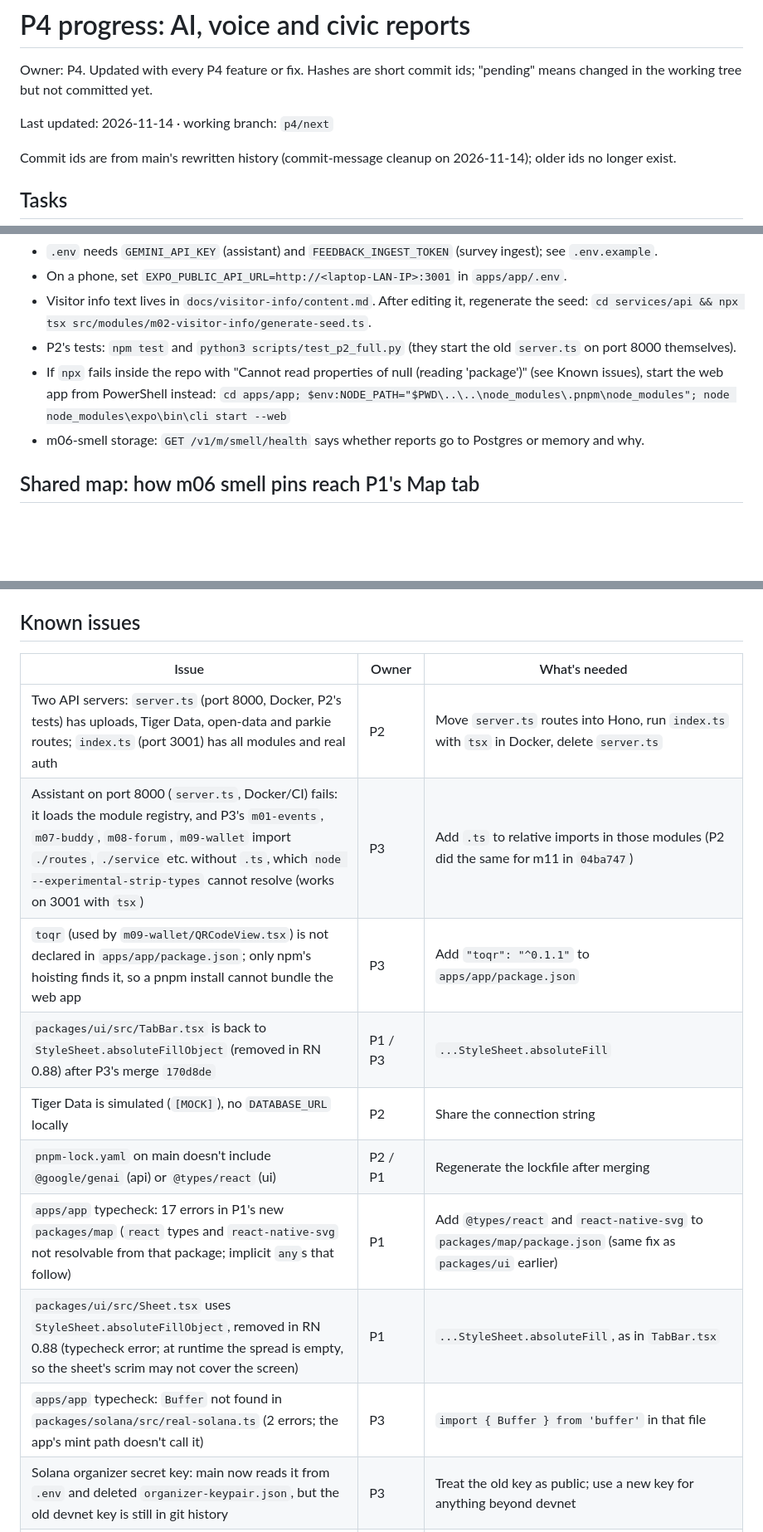
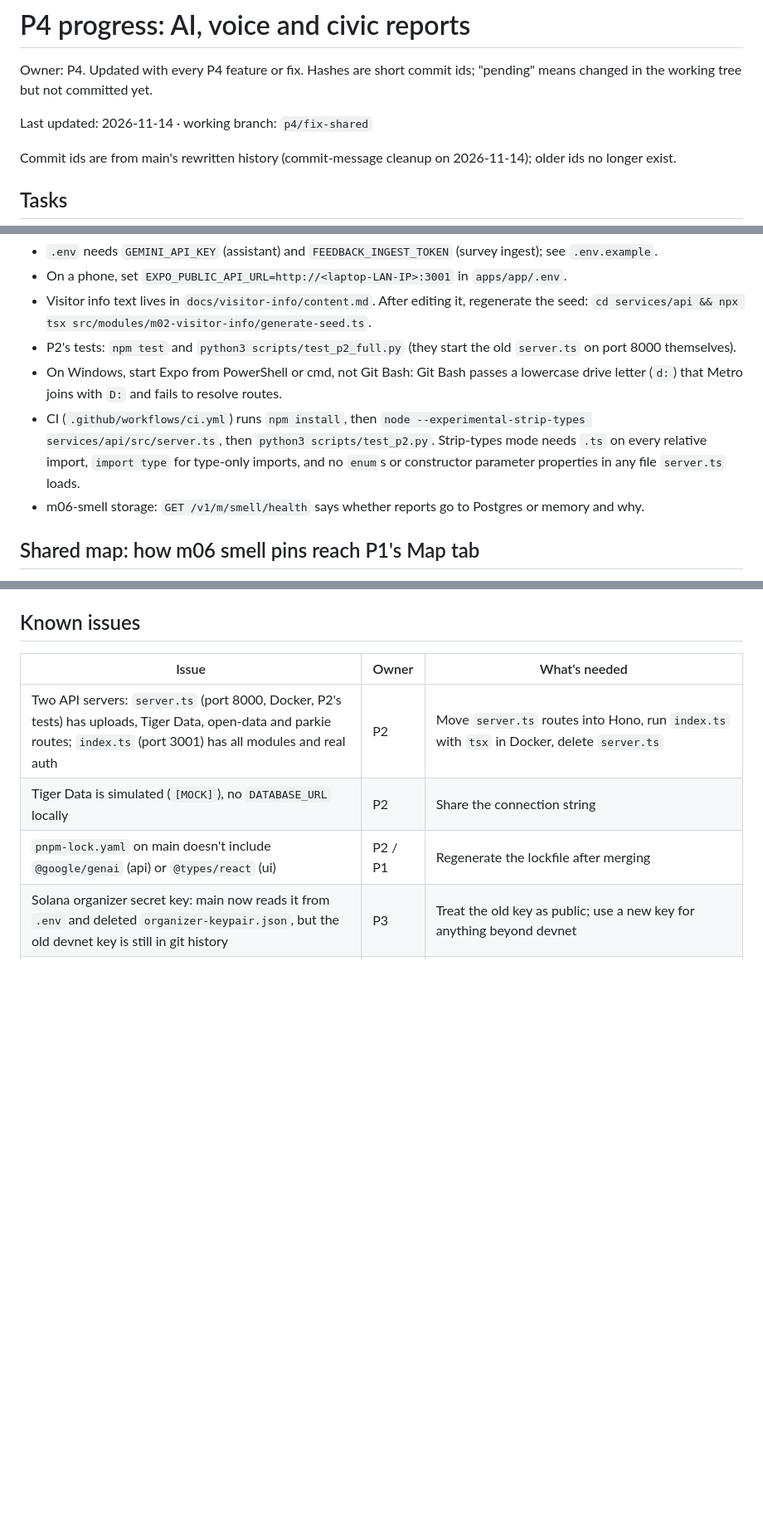
Before and after one commit to bisquitew/unihackers, a Markdown page: docs/p4-progress.md, 3 parts joined by grey strips. Shown at 83% size. GitHub-like rendering; blank space fills up the shorter version.

Commit message:
docs(p4): record the shared fixes pass and remove fixed issues :3

```diff
--- a/docs/p4-progress.md
+++ b/docs/p4-progress.md
@@ -2,7 +2,7 @@
 
 Owner: P4. Updated with every P4 feature or fix. Hashes are short commit ids; "pending" means changed in the working tree but not committed yet.
 
-Last updated: 2026-11-14 · working branch: `p4/next`
+Last updated: 2026-11-14 · working branch: `p4/fix-shared`
 
 Commit ids are from main's rewritten history (commit-message cleanup on 2026-11-14); older ids no longer exist.
 
@@ -51,8 +52,9 @@ cd apps/app && npx expo start --web
 - On a phone, set `EXPO_PUBLIC_API_URL=http://<laptop-LAN-IP>:3001` in `apps/app/.env`.
 - Visitor info text lives in `docs/visitor-info/content.md`. After editing it, regenerate the seed: `cd services/api && npx tsx src/modules/m02-visitor-info/generate-seed.ts`.
 - P2's tests: `npm test` and `python3 scripts/test_p2_full.py` (they start the old `server.ts` on port 8000 themselves).
-- If `npx` fails inside the repo with "Cannot read properties of null (reading 'package')" (see Known issues), start the web app from PowerShell instead:
-  `cd apps/app; $env:NODE_PATH="$PWD\..\..\node_modules\.pnpm\node_modules"; node node_modules\expo\bin\cli start --web`
+- On Windows, start Expo from PowerShell or cmd, not Git Bash: Git Bash passes a lowercase drive letter (`d:`) that Metro joins with `D:` and fails to resolve routes.
+- CI (`.github/workflows/ci.yml`) runs `npm install`, then `node --experimental-strip-types services/api/src/server.ts`, then `python3 scripts/test_p2.py`.
+  Strip-types mode needs `.ts` on every relative import, `import type` for type-only imports, and no `enum`s or constructor parameter properties in any file `server.ts` loads.
 - m06-smell storage: `GET /v1/m/smell/health` says whether reports go to Postgres or memory and why.
 
 ## Shared map: how m06 smell pins reach P1's Map tab
@@ -83,14 +85,8 @@ Any other module with remote pins can do the same: cache, then call `notifyMapLa
 | Issue | Owner | What's needed |
 | --- | --- | --- |
 | Two API servers: `server.ts` (port 8000, Docker, P2's tests) has uploads, Tiger Data, open-data and parkie routes; `index.ts` (port 3001) has all modules and real auth | P2 | Move `server.ts` routes into Hono, run `index.ts` with `tsx` in Docker, delete `server.ts` |
-| Assistant on port 8000 (`server.ts`, Docker/CI) fails: it loads the module registry, and P3's `m01-events`, `m07-buddy`, `m08-forum`, `m09-wallet` import `./routes`, `./service` etc. without `.ts`, which `node --experimental-strip-types` cannot resolve (works on 3001 with `tsx`) | P3 | Add `.ts` to relative imports in those modules (P2 did the same for m11 in `04ba747`) |
-| `toqr` (used by `m09-wallet/QRCodeView.tsx`) is not declared in `apps/app/package.json`; only npm's hoisting finds it, so a pnpm install cannot bundle the web app | P3 | Add `"toqr": "^0.1.1"` to `apps/app/package.json` |
-| `packages/ui/src/TabBar.tsx` is back to `StyleSheet.absoluteFillObject` (removed in RN 0.88) after P3's merge `170d8de` | P1 / P3 | `...StyleSheet.absoluteFill` |
 | Tiger Data is simulated (`[MOCK]`), no `DATABASE_URL` locally | P2 | Share the connection string |
 | `pnpm-lock.yaml` on main doesn't include `@google/genai` (api) or `@types/react` (ui) | P2 / P1 | Regenerate the lockfile after merging |
-| `apps/app` typecheck: 17 errors in P1's new `packages/map` (`react` types and `react-native-svg` not resolvable from that package; implicit `any`s that follow) | P1 | Add `@types/react` and `react-native-svg` to `packages/map/package.json` (same fix as `packages/ui` earlier) |
-| `packages/ui/src/Sheet.tsx` uses `StyleSheet.absoluteFillObject`, removed in RN 0.88 (typecheck error; at runtime the spread is empty, so the sheet's scrim may not cover the screen) | P1 | `...StyleSheet.absoluteFill`, as in `TabBar.tsx` |
-| `apps/app` typecheck: `Buffer` not found in `packages/solana/src/real-solana.ts` (2 errors; the app's mint path doesn't call it) | P3 | `import { Buffer } from 'buffer'` in that file |
 | Solana organizer secret key: main now reads it from `.env` and deleted `organizer-keypair.json`, but the old devnet key is still in git history | P3 | Treat the old key as public; use a new key for anything beyond devnet |
 | Forum, events, buddy and wallet screens show hardcoded data, not the API | P3 | Fetch from `/v1/m/...` |
 | The map engine loads MapLibre and tiles from the internet (unpkg); offline it shows its "offline" panel | P1 | Keep in mind for the demo venue's Wi-Fi |
```
Also changed, not shown: other parts of docs/p4-progress.md (+4 -3 lines).
